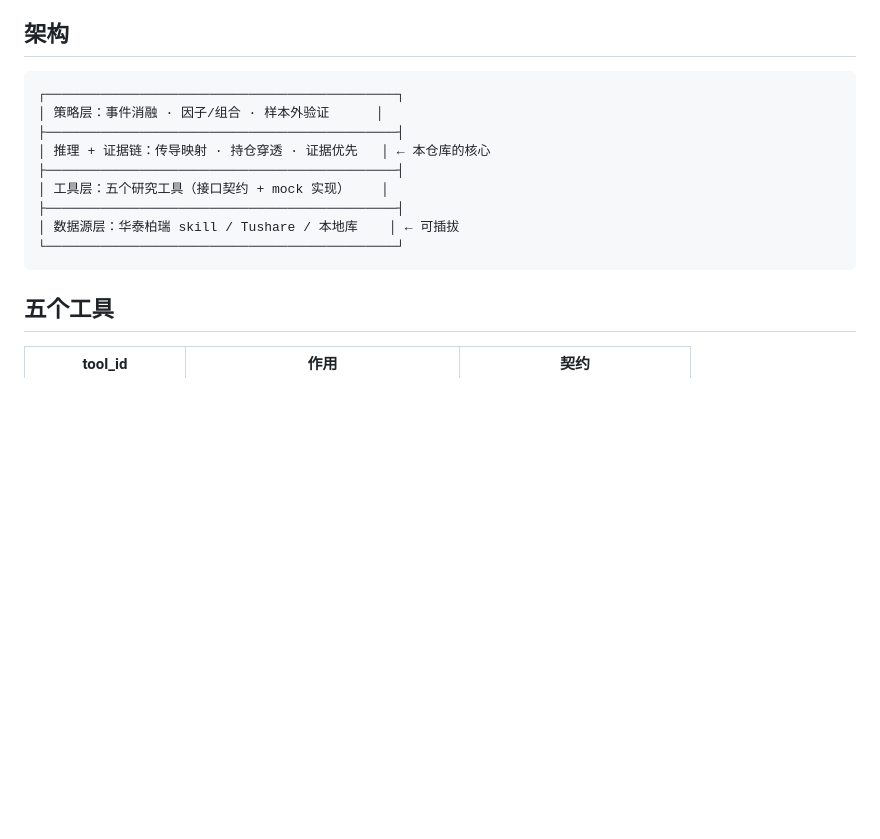
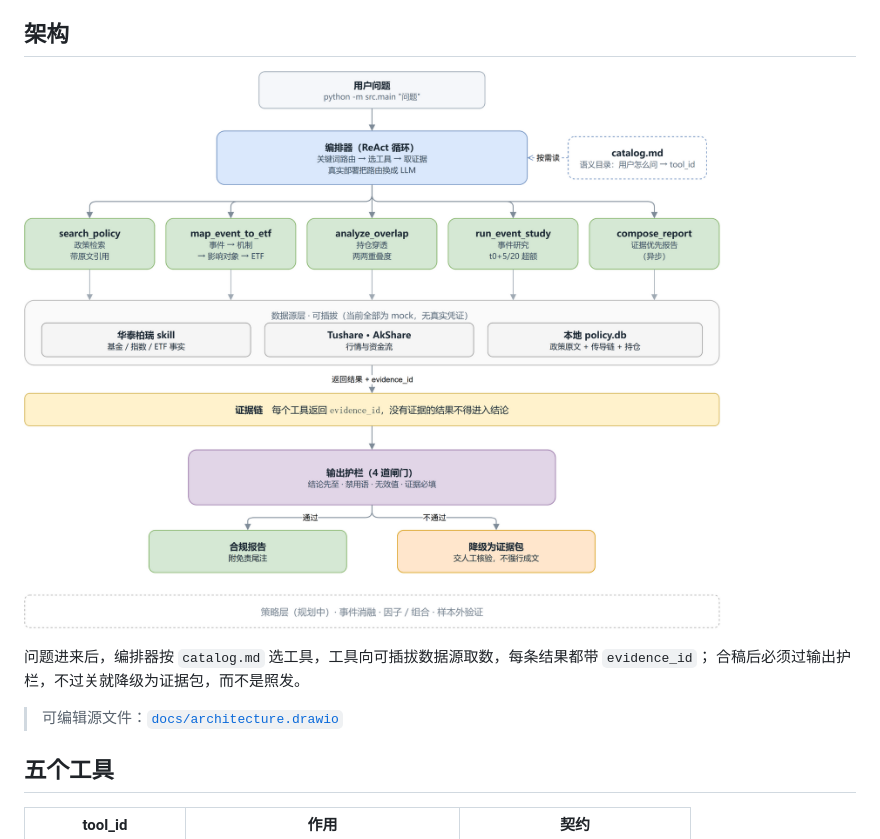
Before and after one commit to ChinaLyn/etf-research-agent, a Markdown page: README.md, the part around the change. Drawn GitHub-style; pictures changed too: docs/architecture.png (added); blank space fills up the shorter version.

Commit message:
docs: 用 draw.io 重画架构图，替换 README 里的字符画

````diff
--- a/README.md
+++ b/README.md
@@ -10,17 +10,12 @@
 
 ## 架构
 
-```
-┌─────────────────────────────────────────────┐
-│ 策略层：事件消融 · 因子/组合 · 样本外验证      │
-├─────────────────────────────────────────────┤
-│ 推理 + 证据链：传导映射 · 持仓穿透 · 证据优先   │ ← 本仓库的核心
-├─────────────────────────────────────────────┤
-│ 工具层：五个研究工具（接口契约 + mock 实现）    │
-├─────────────────────────────────────────────┤
-│ 数据源层：华泰柏瑞 skill / Tushare / 本地库    │ ← 可插拔
-└─────────────────────────────────────────────┘
-```
+![架构图](docs/architecture.png)
+
+问题进来后，编排器按 `catalog.md` 选工具，工具向可插拔数据源取数，每条结果都带 `evidence_id`；
+合稿后必须过输出护栏，不过关就降级为证据包，而不是照发。
+
+> 可编辑源文件：[`docs/architecture.drawio`](docs/architecture.drawio)
 
 ## 五个工具
 
````
Also changed, not shown: 1 other file.
